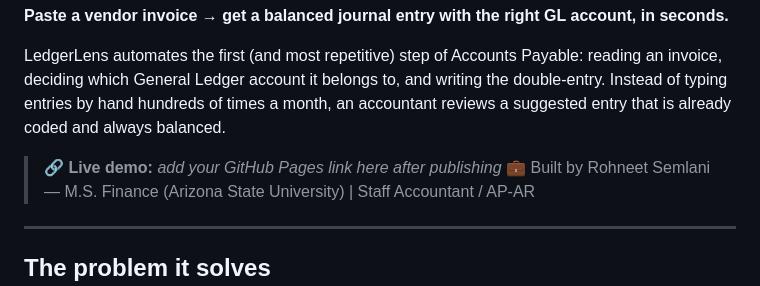
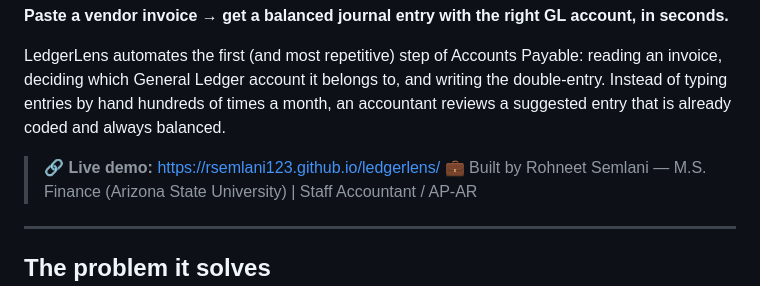
Before and after one commit to rsemlani123/ledgerlens, a Markdown page: README.md, the part around the change. Rendered like a GitHub page.

```diff
--- a/README.md
+++ b/README.md
@@ -4,7 +4,7 @@
 
 LedgerLens automates the first (and most repetitive) step of Accounts Payable: reading an invoice, deciding which General Ledger account it belongs to, and writing the double-entry. Instead of typing entries by hand hundreds of times a month, an accountant reviews a suggested entry that is already coded and always balanced.
 
-> 🔗 **Live demo:** _add your GitHub Pages link here after publishing_
+> 🔗 **Live demo:** https://rsemlani123.github.io/ledgerlens/
 > 💼 Built by Rohneet Semlani — M.S. Finance (Arizona State University) | Staff Accountant / AP-AR
 
 ---
```
